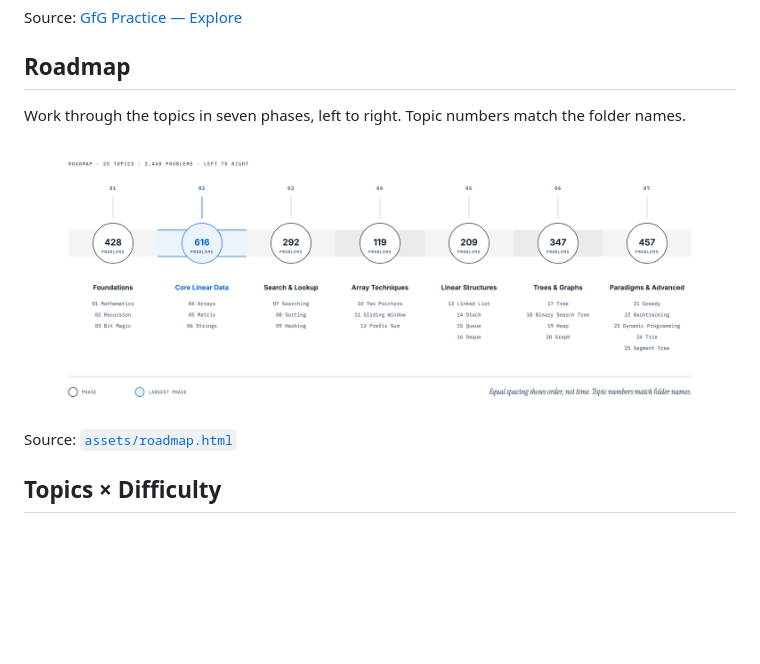
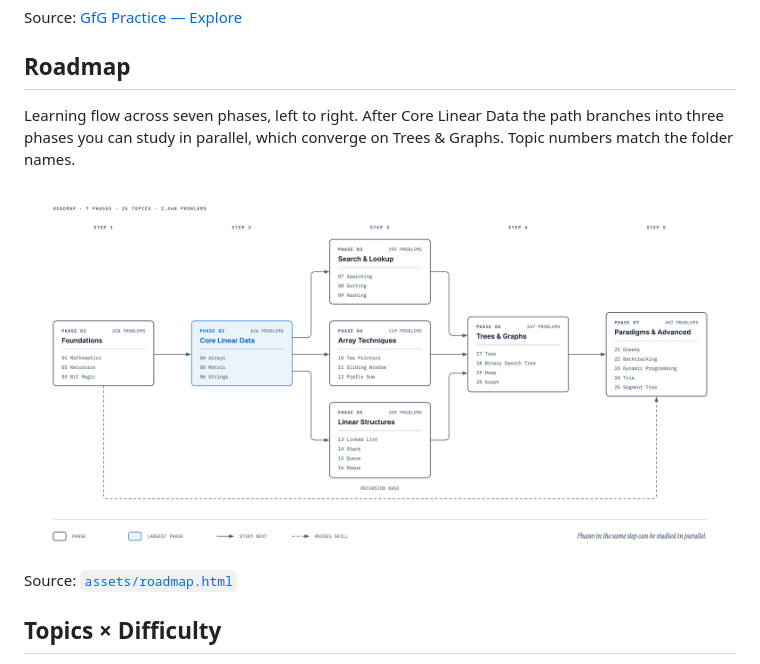
Before and after one commit to ajay-nikumbh/geek-for-geeks-pratice-problems, a Markdown page: README.md, the part around one of its changes. Rendered like a GitHub page; pictures changed too: assets/roadmap.png; blank space fills up the shorter version.

```diff
--- a/README.md
+++ b/README.md
@@ -6,5 +6,5 @@ Source: [GfG Practice — Explore](https://www.geeksforgeeks.org/explore?sortBy=
 
 ## Roadmap
 
-Work through the topics in seven phases, left to right. Topic numbers match the folder names.
+Learning flow across seven phases, left to right. After Core Linear Data the path branches into three phases you can study in parallel, which converge on Trees & Graphs. Topic numbers match the folder names.
 
```
Also changed, not shown: other parts of README.md (+1 -1 lines), 1 other file.
